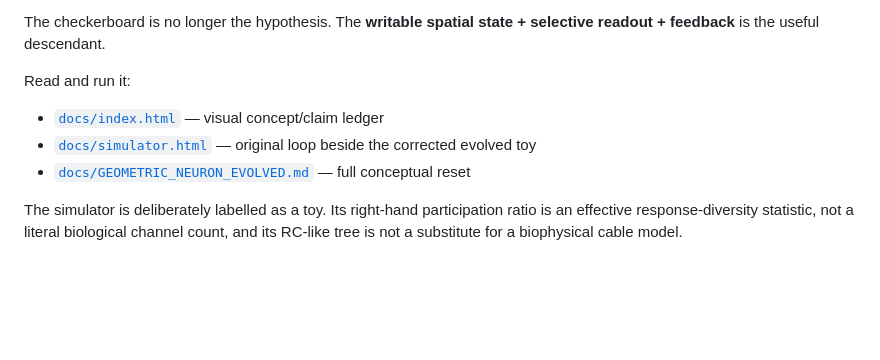
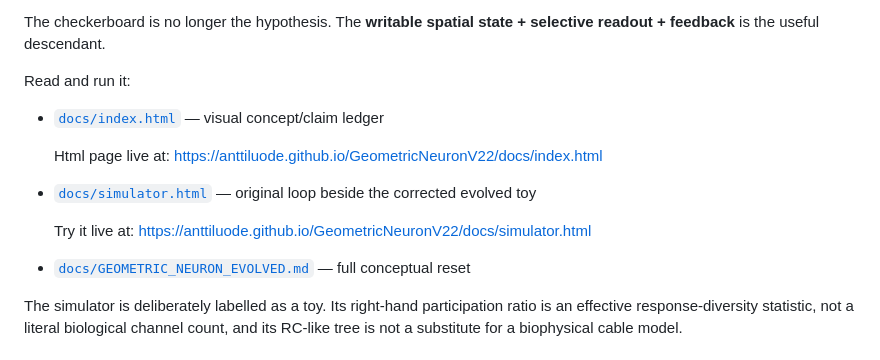
Before and after one commit to anttiluode/GeometricNeuronV22, a Markdown page: README.md, the part around the change. Drawn GitHub-style; blank space fills up the shorter version.

```diff
--- a/README.md
+++ b/README.md
@@ -15,7 +15,13 @@ The checkerboard is no longer the hypothesis. The **writable spatial state + sel
 Read and run it:
 
 - [`docs/index.html`](docs/index.html) — visual concept/claim ledger
+
+  Html page live at: https://anttiluode.github.io/GeometricNeuronV22/docs/index.html
+
 - [`docs/simulator.html`](docs/simulator.html) — original loop beside the corrected evolved toy
+
+  Try it live at: https://anttiluode.github.io/GeometricNeuronV22/docs/simulator.html
+
 - [`docs/GEOMETRIC_NEURON_EVOLVED.md`](docs/GEOMETRIC_NEURON_EVOLVED.md) — full conceptual reset
 
 The simulator is deliberately labelled as a toy. Its right-hand participation ratio is an effective response-diversity statistic, not a literal biological channel count, and its RC-like tree is not a substitute for a biophysical cable model.
```
